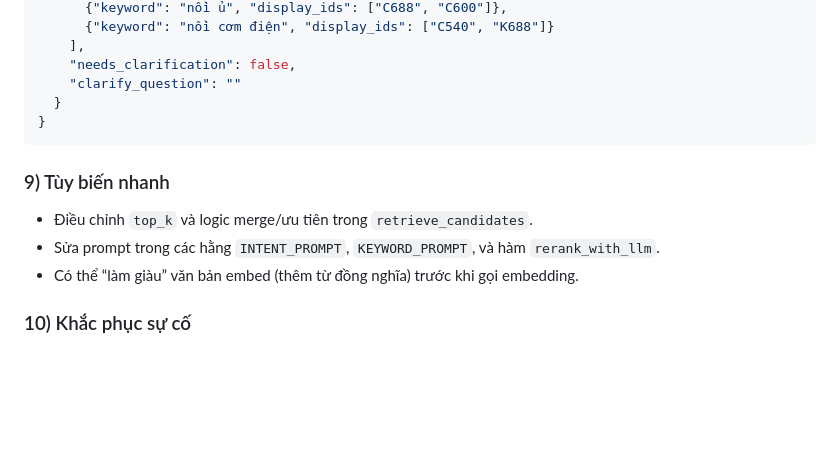
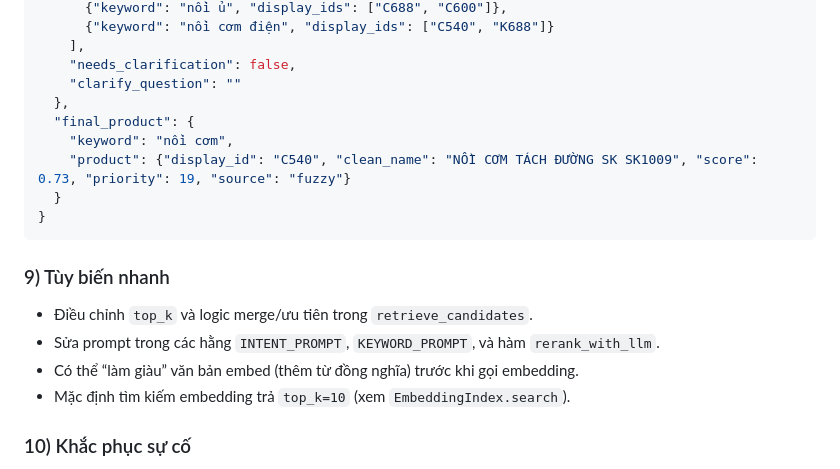
Before and after one commit to rdcma/nhanbeo, a Markdown page: README.md, the part around one of its changes. GitHub-like rendering; blank space fills up the shorter version.

````diff
--- a/README.md
+++ b/README.md
@@ -93,6 +110,10 @@ Current_product_names__with_clean_name_.csv
     ],
     "needs_clarification": false,
     "clarify_question": ""
+  },
+  "final_product": {
+    "keyword": "nồi cơm",
+    "product": {"display_id": "C540", "clean_name": "NỒI CƠM TÁCH ĐƯỜNG SK SK1009", "score": 0.73, "priority": 19, "source": "fuzzy"}
   }
 }
 ```
@@ -101,6 +122,7 @@ Current_product_names__with_clean_name_.csv
 - Điều chỉnh `top_k` và logic merge/ưu tiên trong `retrieve_candidates`.
 - Sửa prompt trong các hằng `INTENT_PROMPT`, `KEYWORD_PROMPT`, và hàm `rerank_with_llm`.
 - Có thể “làm giàu” văn bản embed (thêm từ đồng nghĩa) trước khi gọi embedding.
+ - Mặc định tìm kiếm embedding trả `top_k=10` (xem `EmbeddingIndex.search`).
 
 ### 10) Khắc phục sự cố
 - Cảnh báo LibreSSL từ urllib3: nâng cấp Python (pyenv/conda) để dùng OpenSSL mới; cảnh báo không chặn chạy.
````
Also changed, not shown: other parts of README.md (+35 -18 lines).
